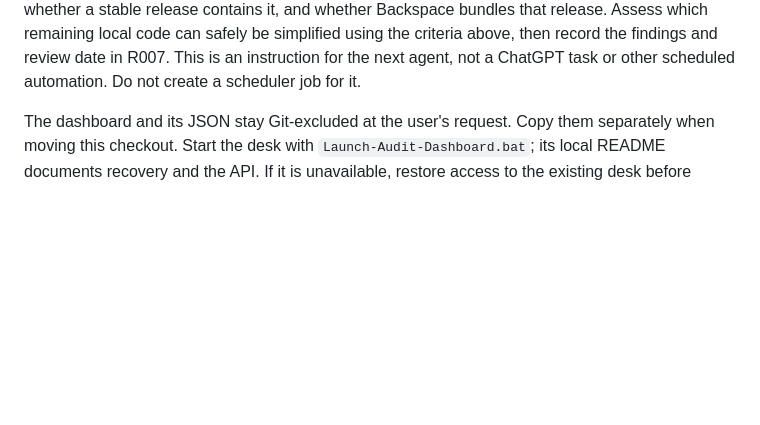
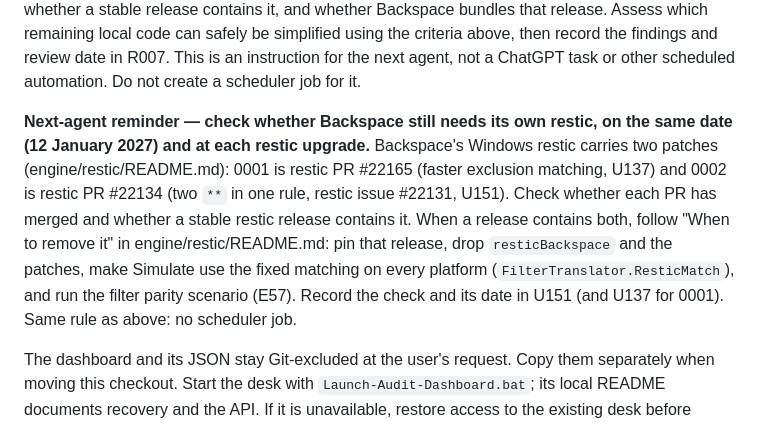
Before and after one commit to backspace-backup/backspace, a Markdown page: AGENTS.md, the part around the change. Drawn GitHub-style; blank space fills up the shorter version.

Commit message:
AGENTS.md: the next agent checks whether restic's releases contain our two patches, so Backspace can stop building its own restic (U151, U137)
Co-Authored-By: Claude Opus 5.5 <noreply@anthropic.com>

```diff
--- a/AGENTS.md
+++ b/AGENTS.md
@@ -79,6 +79,18 @@ remaining local code can safely be simplified using the criteria above,
 then record the findings and review date in R007. This is an instruction for
 the next agent, not a ChatGPT task or other scheduled automation. Do not
 create a scheduler job for it.
+
+**Next-agent reminder — check whether Backspace still needs its own restic,
+on the same date (12 January 2027) and at each restic upgrade.** Backspace's
+Windows restic carries two patches (engine/restic/README.md): 0001 is
+restic PR #22165 (faster exclusion matching, U137) and 0002 is restic
+PR #22134 (two `**` in one rule, restic issue #22131, U151). Check whether
+each PR has merged and whether a stable restic release contains it. When a
+release contains both, follow "When to remove it" in engine/restic/README.md:
+pin that release, drop `resticBackspace` and the patches, make Simulate use
+the fixed matching on every platform (`FilterTranslator.ResticMatch`),
+and run the filter parity scenario (E57). Record the check and its date in
+U151 (and U137 for 0001). Same rule as above: no scheduler job.
 
 The dashboard and its JSON stay Git-excluded at the user's request.
 Copy them separately when moving this checkout. Start the desk with
```
